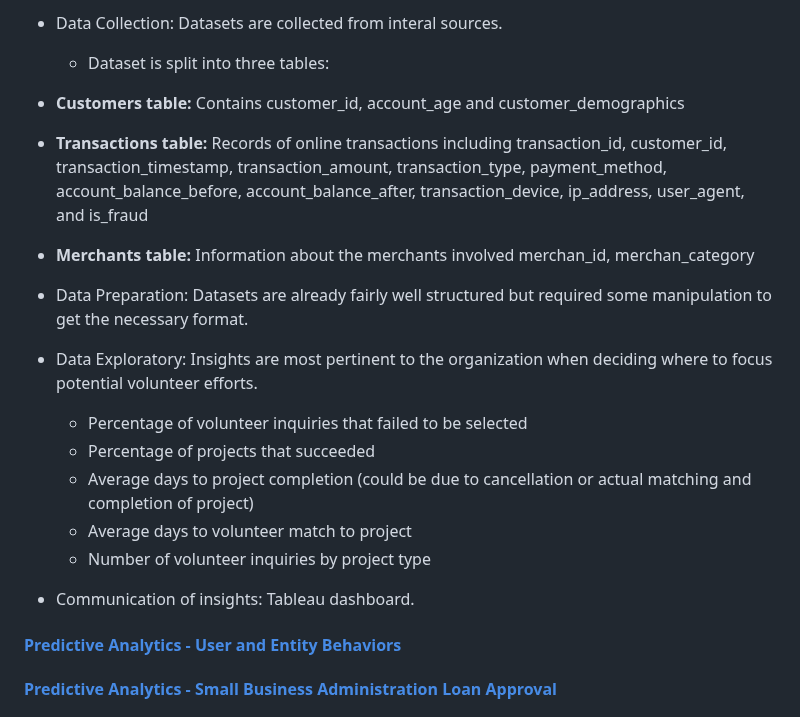
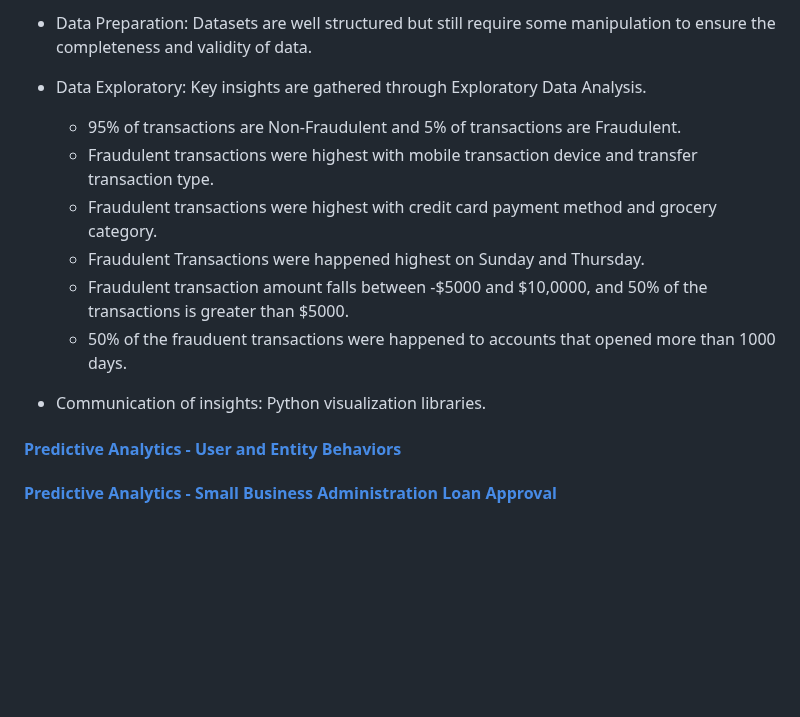
Before and after one commit to thienclaa/congenial-octo-memory, a Markdown page: PROJECT.md, the part around one of its changes. GitHub-like rendering; blank space fills up the shorter version.

```diff
--- a/PROJECT.md
+++ b/PROJECT.md
@@ -71,21 +76,16 @@
 
-  - Data Collection: Datasets are collected from interal sources.
-    - Dataset is split into three tables:
-  - **Customers table:** Contains customer_id, account_age and customer_demographics
-  - **Transactions table:** Records of online transactions including transaction_id, customer_id, transaction_timestamp, transaction_amount, transaction_type, payment_method, account_balance_before, account_balance_after, transaction_device, ip_address, user_agent, and is_fraud
-  - **Merchants table:** Information about the merchants involved merchan_id, merchan_category
+  - Data Preparation: Datasets are well structured but still require some manipulation to ensure the completeness and validity of data.
 
-  - Data Preparation: Datasets are already fairly well structured but required some manipulation to get the necessary format.
+  - Data Exploratory: Key insights are gathered through Exploratory Data Analysis.
 
-  - Data Exploratory: Insights are most pertinent to the organization when deciding where to focus potential volunteer efforts.
+    - 95% of transactions are Non-Fraudulent and 5% of transactions are Fraudulent.
+    - Fraudulent transactions were highest with mobile transaction device and transfer transaction type.
+    - Fraudulent transactions were highest with credit card payment method and grocery category.
+    - Fraudulent Transactions were happened highest on Sunday and Thursday.
+    - Fraudulent transaction amount falls between -$5000 and $10,0000, and 50% of the transactions is greater than $5000.
+    - 50% of the frauduent transactions were happened to accounts that opened more than 1000 days.
 
-    - Percentage of volunteer inquiries that failed to be selected
-    - Percentage of projects that succeeded
-    - Average days to project completion (could be due to cancellation or actual matching and completion of project)
-    - Average days to volunteer match to project
-    - Number of volunteer inquiries by project type
-
-  - Communication of insights: Tableau dashboard.
+  - Communication of insights: Python visualization libraries.
 
 #### [Predictive Analytics - User and Entity Behaviors](https://github.com/thienclaa/congenial-octo-projects/tree/main/Python/Machine%20Learning/User%20and%20Entity%20Behaviors%20Analytics)
 
```
Also changed, not shown: other parts of PROJECT.md (+10 -5 lines).
